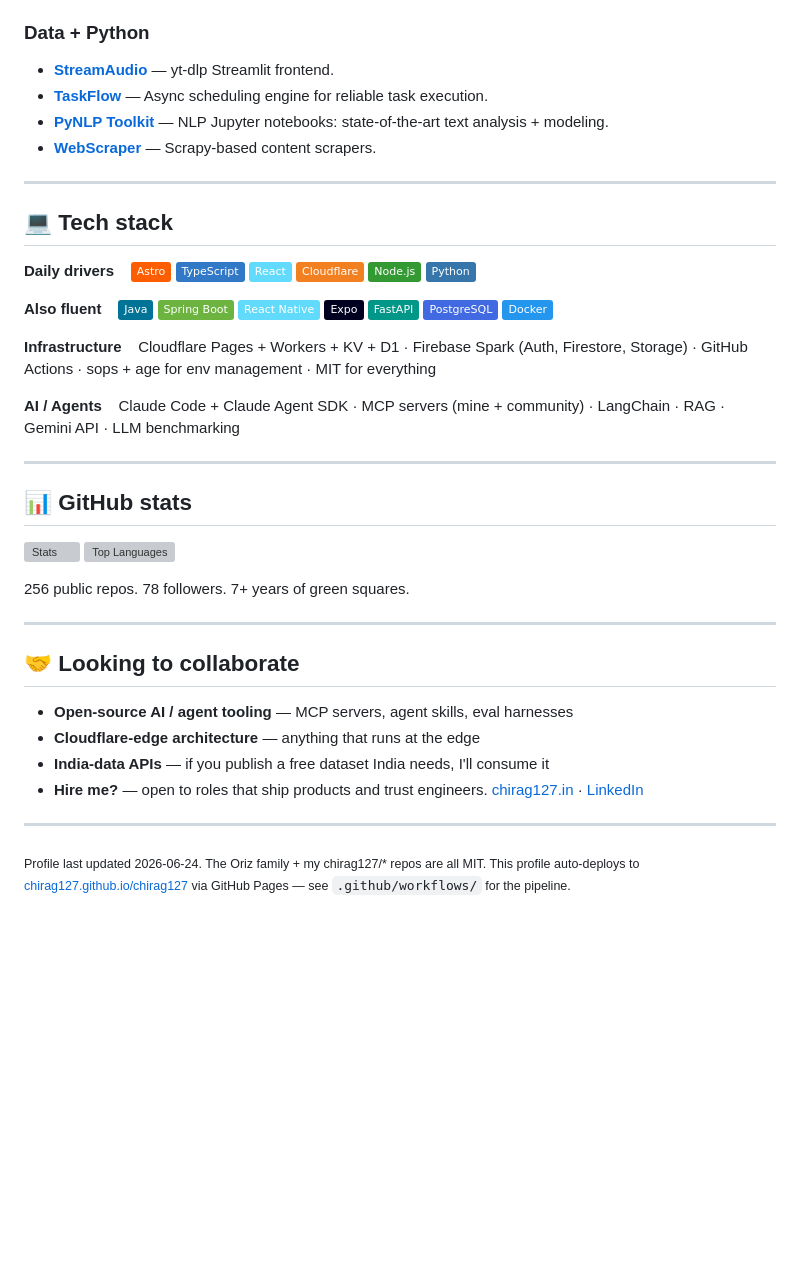
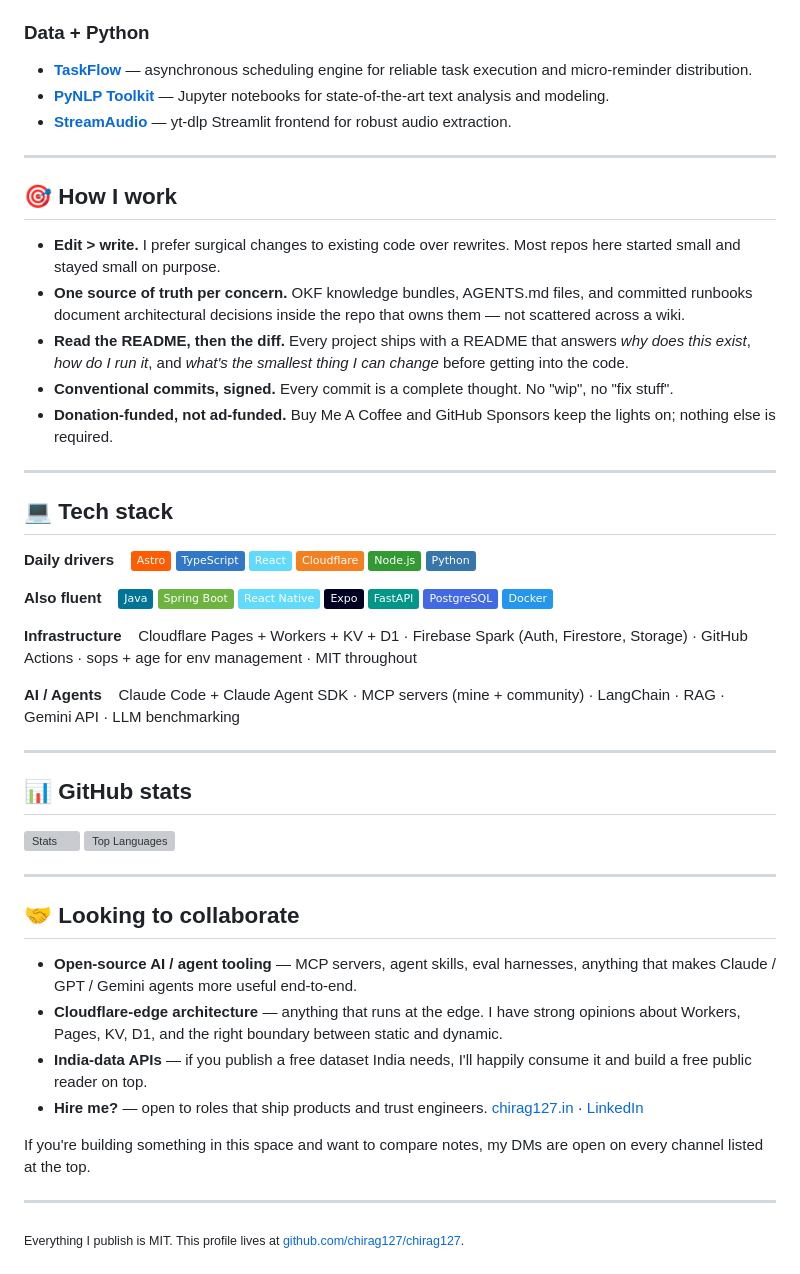
Before and after one commit to chirag127/chirag127, a Markdown page: README.md, the part around one of its changes. Rendered like a GitHub page; badges without logos; blank space fills up the shorter version; grey boxes are pictures that could not be loaded.

```diff
--- a/README.md
+++ b/README.md
@@ -76,10 +112,19 @@ Oriz Stack (architecture playbook) · Oriz Paisa (Credit Cards India 2026) · Or
 
 ### Data + Python
 
-- **[StreamAudio](https://github.com/chirag127/StreamAudio-YouTube-Audio-Extractor-Web-App)** — yt-dlp Streamlit frontend.
-- **[TaskFlow](https://github.com/chirag127/TaskFlow-Asynchronous-Scheduling-Engine-Python-Services)** — Async scheduling engine for reliable task execution.
-- **[PyNLP Toolkit](https://github.com/chirag127/PyNLP-Toolkit-Jupyter-Notebooks)** — NLP Jupyter notebooks: state-of-the-art text analysis + modeling.
-- **[WebScraper](https://github.com/chirag127/WebScraper-Soundgasm-And-Reddit-Python-Scripts)** — Scrapy-based content scrapers.
+- [**TaskFlow**](https://github.com/chirag127/TaskFlow-Asynchronous-Scheduling-Engine-Python-Services) — asynchronous scheduling engine for reliable task execution and micro-reminder distribution.
+- [**PyNLP Toolkit**](https://github.com/chirag127/PyNLP-Toolkit-Jupyter-Notebooks) — Jupyter notebooks for state-of-the-art text analysis and modeling.
+- [**StreamAudio**](https://github.com/chirag127/StreamAudio-YouTube-Audio-Extractor-Web-App) — yt-dlp Streamlit frontend for robust audio extraction.
+
+---
+
+## 🎯 How I work
+
+- **Edit > write.** I prefer surgical changes to existing code over rewrites. Most repos here started small and stayed small on purpose.
+- **One source of truth per concern.** OKF knowledge bundles, AGENTS.md files, and committed runbooks document architectural decisions inside the repo that owns them — not scattered across a wiki.
+- **Read the README, then the diff.** Every project ships with a README that answers *why does this exist*, *how do I run it*, and *what's the smallest thing I can change* before getting into the code.
+- **Conventional commits, signed.** Every commit is a complete thought. No "wip", no "fix stuff".
+- **Donation-funded, not ad-funded.** Buy Me A Coffee and GitHub Sponsors keep the lights on; nothing else is required.
 
 ---
 
@@ -89,7 +134,7 @@ Oriz Stack (architecture playbook) · Oriz Paisa (Credit Cards India 2026) · Or
 
 **Also fluent** &nbsp;&nbsp; ![Java](https://img.shields.io/badge/-Java-007396?logo=java&logoColor=white) ![Spring Boot](https://img.shields.io/badge/-Spring%20Boot-6DB33F?logo=springboot&logoColor=white) ![React Native](https://img.shields.io/badge/-React%20Native-61DAFB?logo=react&logoColor=black) ![Expo](https://img.shields.io/badge/-Expo-000020?logo=expo&logoColor=white) ![FastAPI](https://img.shields.io/badge/-FastAPI-009688?logo=fastapi&logoColor=white) ![PostgreSQL](https://img.shields.io/badge/-PostgreSQL-4169E1?logo=postgresql&logoColor=white) ![Docker](https://img.shields.io/badge/-Docker-2496ED?logo=docker&logoColor=white)
 
-**Infrastructure** &nbsp;&nbsp; Cloudflare Pages + Workers + KV + D1 · Firebase Spark (Auth, Firestore, Storage) · GitHub Actions · sops + age for env management · MIT for everything
+**Infrastructure** &nbsp;&nbsp; Cloudflare Pages + Workers + KV + D1 · Firebase Spark (Auth, Firestore, Storage) · GitHub Actions · sops + age for env management · MIT throughout
 
 **AI / Agents** &nbsp;&nbsp; Claude Code + Claude Agent SDK · MCP servers (mine + community) · LangChain · RAG · Gemini API · LLM benchmarking
 
@@ -100,17 +145,17 @@ Oriz Stack (architecture playbook) · Oriz Paisa (Credit Cards India 2026) · Or
 [![Stats](https://github-readme-stats.vercel.app/api?username=chirag127&show_icons=true&theme=tokyonight&hide_border=true&include_all_commits=true)](https://github.com/chirag127)
 [![Top Languages](https://github-readme-stats.vercel.app/api/top-langs/?username=chirag127&layout=compact&theme=tokyonight&hide_border=true)](https://github.com/chirag127)
 
-256 public repos. 78 followers. 7+ years of green squares.
-
 ---
 
 ## 🤝 Looking to collaborate
 
-- **Open-source AI / agent tooling** — MCP servers, agent skills, eval harnesses
-- **Cloudflare-edge architecture** — anything that runs at the edge
-- **India-data APIs** — if you publish a free dataset India needs, I'll consume it
+- **Open-source AI / agent tooling** — MCP servers, agent skills, eval harnesses, anything that makes Claude / GPT / Gemini agents more useful end-to-end.
+- **Cloudflare-edge architecture** — anything that runs at the edge. I have strong opinions about Workers, Pages, KV, D1, and the right boundary between static and dynamic.
+- **India-data APIs** — if you publish a free dataset India needs, I'll happily consume it and build a free public reader on top.
 - **Hire me?** — open to roles that ship products and trust engineers. [chirag127.in](https://chirag127.in) · [LinkedIn](https://linkedin.com/in/chirag127)
+
+If you're building something in this space and want to compare notes, my DMs are open on every channel listed at the top.
 
 ---
 
-<sub>Profile last updated 2026-06-24. The Oriz family + my chirag127/* repos are all MIT. This profile auto-deploys to [chirag127.github.io/chirag127](https://chirag127.github.io/chirag127) via GitHub Pages — see `.github/workflows/` for the pipeline.</sub>
+<sub>Everything I publish is MIT. This profile lives at [github.com/chirag127/chirag127](https://github.com/chirag127/chirag127).</sub>
```
Also changed, not shown: other parts of README.md (+78 -42 lines).
